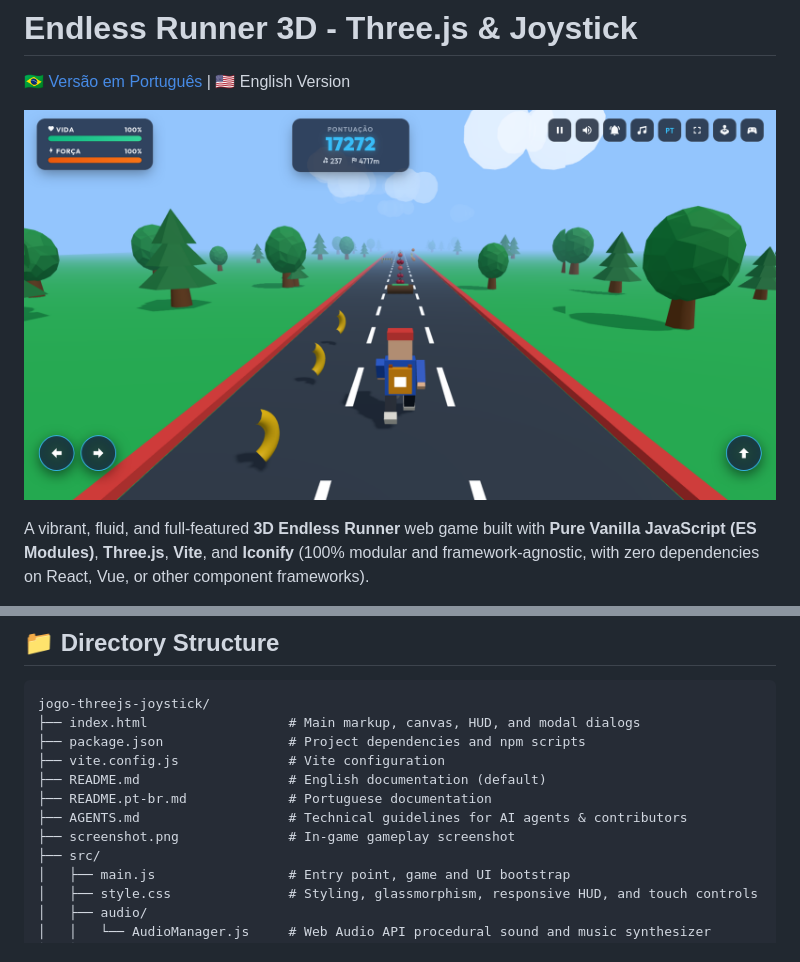
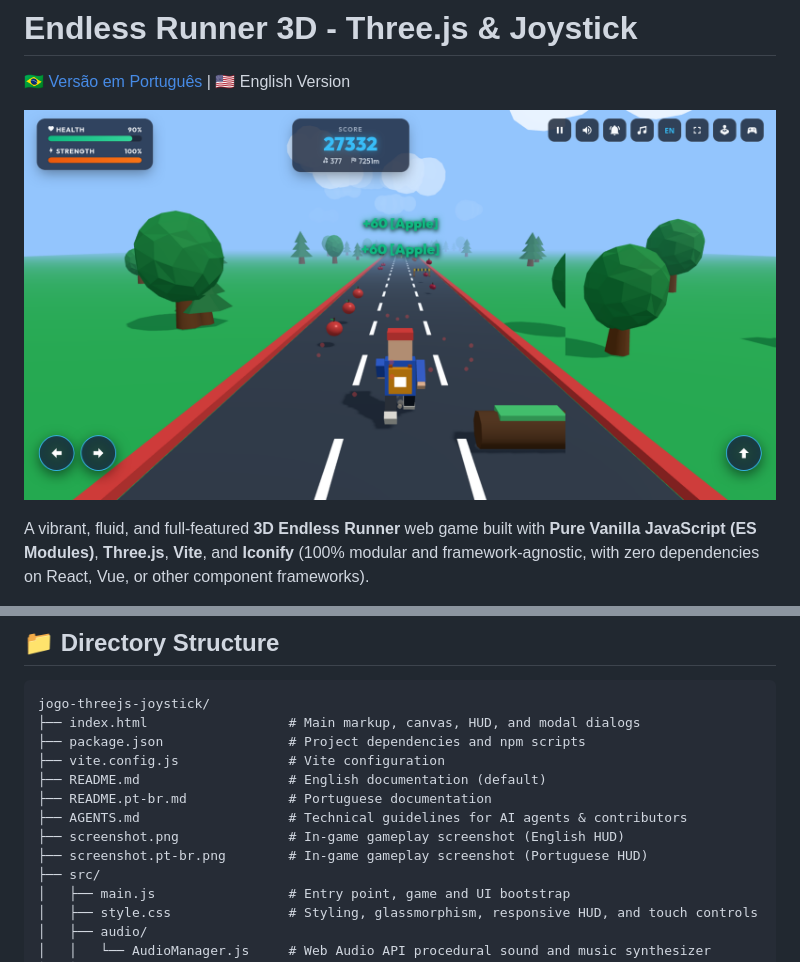
Before and after one commit to tiagofrancafernandes/Game-Endless-Runner-3D, a Markdown page: README.md, 2 parts joined by grey strips. Drawn GitHub-style; pictures changed too: screenshot.png.

```diff
--- a/README.md
+++ b/README.md
@@ -190,7 +190,8 @@ jogo-threejs-joystick/
 ├── README.md                   # English documentation (default)
 ├── README.pt-br.md             # Portuguese documentation
 ├── AGENTS.md                   # Technical guidelines for AI agents & contributors
-├── screenshot.png              # In-game gameplay screenshot
+├── screenshot.png              # In-game gameplay screenshot (English HUD)
+├── screenshot.pt-br.png        # In-game gameplay screenshot (Portuguese HUD)
 ├── src/
 │   ├── main.js                 # Entry point, game and UI bootstrap
 │   ├── style.css               # Styling, glassmorphism, responsive HUD, and touch controls
```
Also changed, not shown: README.pt-br.md (+7 -2 lines), screenshot.pt-br.png (added), 1 other file.
